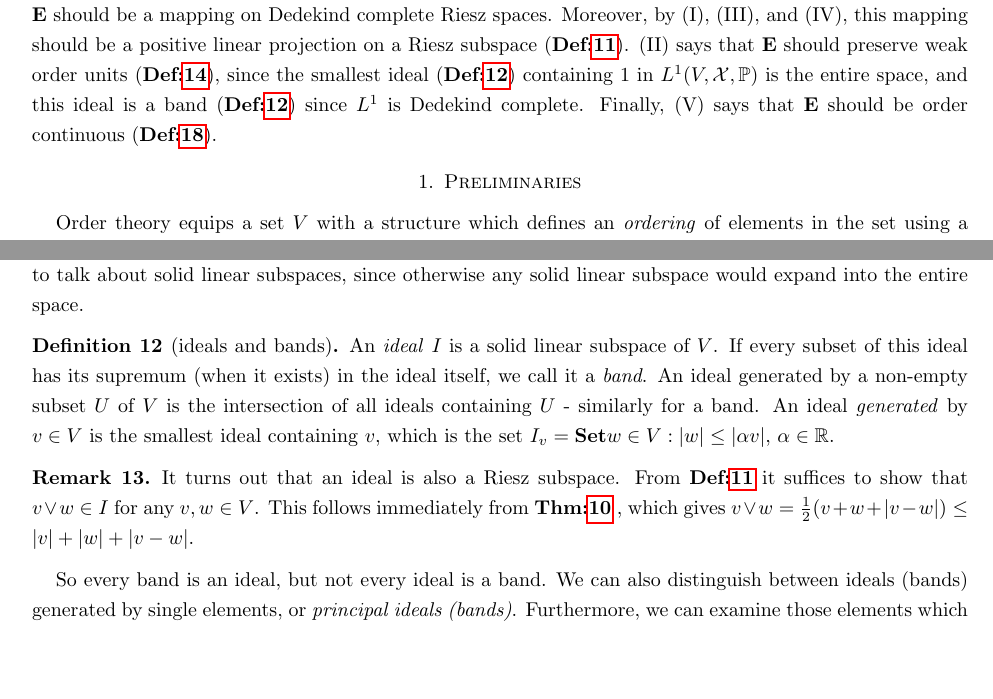
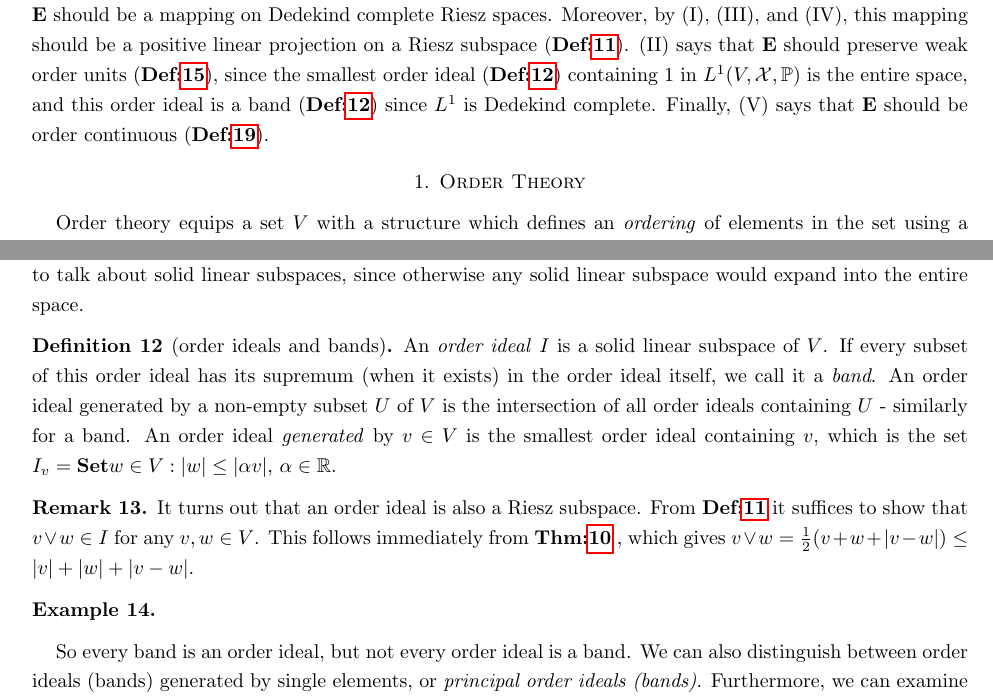
Before and after one commit to ryjm/r-ergodic-ideals, a LaTeX paper (measurable_categories_v1.tex): two parts of pages 1 and 3 of 7, joined at a grey line, cut so that both start at the same text, the shorter picture padded with empty space. Compiled offline with pdfLaTeX.

Commit message:
Change `ideal` to `order ideal`.
To distinguish from other definitions we might use later.

```diff
--- a/measurable_categories_v1.tex
+++ b/measurable_categories_v1.tex
@@ -178,14 +178,14 @@ theoretical context.
   \index{positive linear projection}positive linear projection on a
   Riesz subspace (\textbf{Def:\ref{def:9}}). (II) says that
   $\mathbf{E}$ should preserve weak order units
-  (\textbf{Def:\ref{def:11}}), since the smallest ideal
+  (\textbf{Def:\ref{def:11}}), since the smallest order ideal
   (\textbf{Def:\ref{def:10}}) containing $1$ in $L^1(V,\X,\P)$ is the
-  entire space, and this ideal is a band (\textbf{Def:\ref{def:10}})
+  entire space, and this order ideal is a band (\textbf{Def:\ref{def:10}})
   since $L^1$ is Dedekind complete. Finally, (V) says that
   $\mathbf{E}$ should be order continuous (\textbf{Def:\ref{def:14}}).
 \end{framed}
 
-\section{Preliminaries}
+\section{Order Theory}
 
 Order theory equips a set $V$ with a structure which defines an
 \emph{ordering} of elements in the set using a \emph{relation} $\leq$,
@@ -369,27 +370,30 @@ in examining Riesz spaces.
   about solid linear subspaces, since otherwise any solid linear
   subspace would expand into the entire space.
 
-  \begin{defn}[ideals and bands]\label{def:10}
-    An \emph{\index{ideal}ideal} $I$ is a solid linear subspace of
-    $V$. If every subset of this ideal has its supremum (when it
-    exists) in the ideal itself, we call it a
-    \emph{\index{band}band}. An ideal generated by a non-empty subset
-    $U$ of $V$ is the intersection of all ideals containing $U$ -
-    similarly for a band. An ideal \emph{generated} by $v \in V$ is
-    the smallest ideal containing $v$, which is the set $I_{v} =
+  \begin{defn}[order ideals and bands]\label{def:10}
+    An \emph{\index{order ideal}order ideal} $I$ is a solid linear subspace of
+    $V$. If every subset of this order ideal has its supremum (when it
+    exists) in the order ideal itself, we call it a
+    \emph{\index{band}band}. An order ideal generated by a non-empty subset
+    $U$ of $V$ is the intersection of all order ideals containing $U$ -
+    similarly for a band. An order ideal \emph{generated} by $v \in V$ is
+    the smallest order ideal containing $v$, which is the set $I_{v} =
     \Set{w \in V: |w| \leq |\alpha v|}$, $\alpha \in \R$.
   \end{defn}
 
   \begin{rem}\label{rem:1}
-    It turns out that an ideal is also a Riesz subspace. From
+    It turns out that an order ideal is also a Riesz subspace. From
     \textbf{Def:\ref{def:9}} it suffices to show that $v \join w \in
     I$ for any $v,w \in V$. This follows immediately from
     \textbf{Thm:\ref{thr:2}} , which gives $v \join w =
     \frac{1}{2}(v+w+|v-w|) \leq |v| + |w| + |v - w|$.
   \end{rem}
+\end{framed}
 
-\end{framed}
-So every band is an ideal, but not every ideal is a band. We can also
-distinguish between ideals (bands) generated by single elements, or
-\emph{principal ideals (bands)}. Furthermore, we can examine those
-elements which can generate ideals (bands) equal to the space itself
+\begin{exa}
+
+\end{exa}
+
+So every band is an order ideal, but not every order ideal is a band. We can also
+distinguish between order ideals (bands) generated by single elements, or
+\emph{principal order ideals (bands)}. Furthermore, we can examine those
```
Also changed, not shown: measurable_categories_v1.tex (10 more changed lines).
